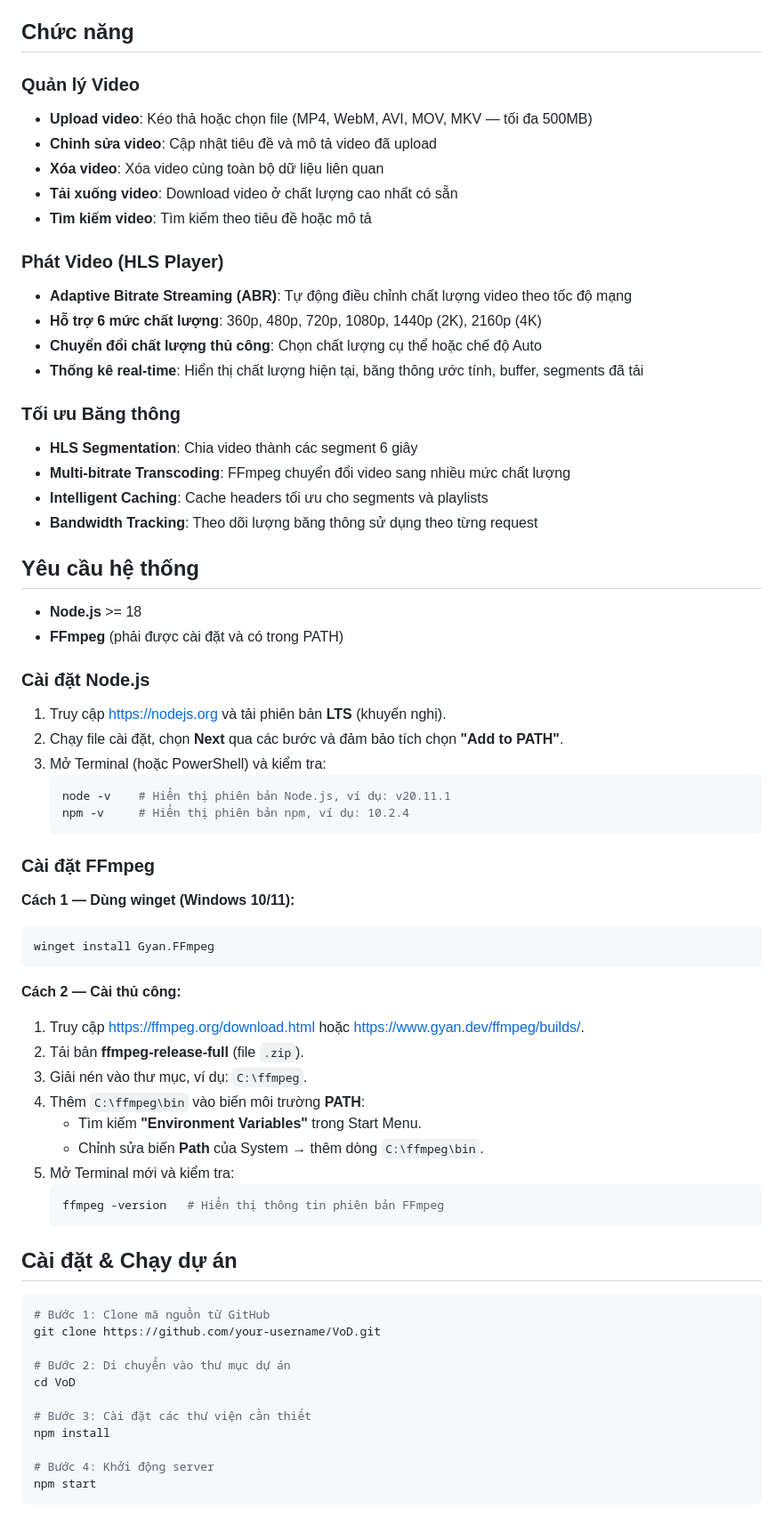
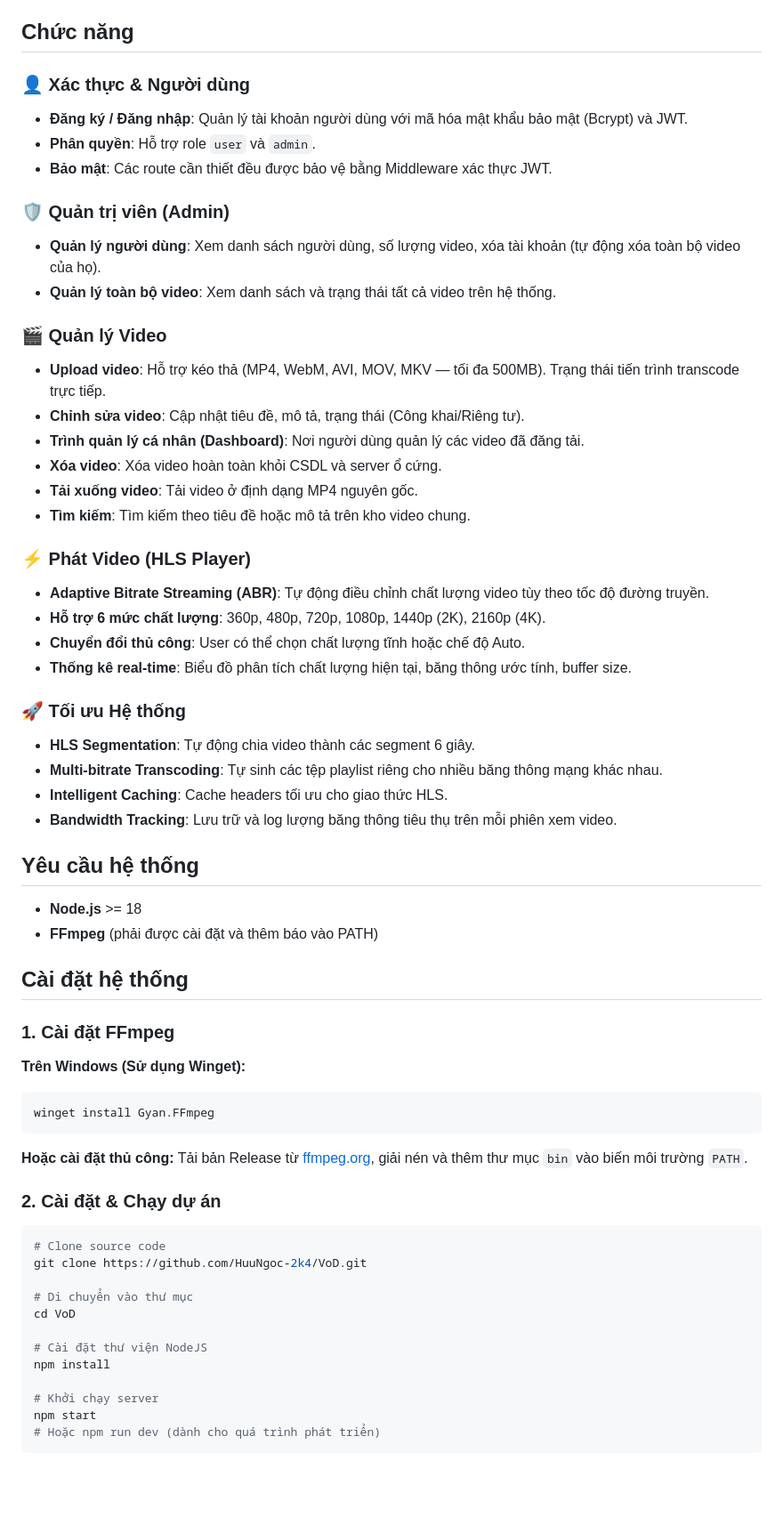
Before and after one commit to HuuNgoc-2k4/VoD, a Markdown page: README.md, the part around one of its changes. Shown at 89% size. Rendered like a GitHub page; blank space fills up the shorter version.

Commit message:
docs: Cập nhật README bổ sung tính năng Auth và Admin

````diff
--- a/README.md
+++ b/README.md
@@ -4,72 +4,62 @@ Website chia sẻ video tối ưu hóa băng thông sử dụng giao thức Vide
 
 ## Chức năng
 
-### Quản lý Video
-- **Upload video**: Kéo thả hoặc chọn file (MP4, WebM, AVI, MOV, MKV — tối đa 500MB)
-- **Chỉnh sửa video**: Cập nhật tiêu đề và mô tả video đã upload
-- **Xóa video**: Xóa video cùng toàn bộ dữ liệu liên quan
-- **Tải xuống video**: Download video ở chất lượng cao nhất có sẵn
-- **Tìm kiếm video**: Tìm kiếm theo tiêu đề hoặc mô tả
+### 👤 Xác thực & Người dùng
+- **Đăng ký / Đăng nhập**: Quản lý tài khoản người dùng với mã hóa mật khẩu bảo mật (Bcrypt) và JWT.
+- **Phân quyền**: Hỗ trợ role `user` và `admin`.
+- **Bảo mật**: Các route cần thiết đều được bảo vệ bằng Middleware xác thực JWT.
 
-### Phát Video (HLS Player)
-- **Adaptive Bitrate Streaming (ABR)**: Tự động điều chỉnh chất lượng video theo tốc độ mạng
-- **Hỗ trợ 6 mức chất lượng**: 360p, 480p, 720p, 1080p, 1440p (2K), 2160p (4K)
-- **Chuyển đổi chất lượng thủ công**: Chọn chất lượng cụ thể hoặc chế độ Auto
-- **Thống kê real-time**: Hiển thị chất lượng hiện tại, băng thông ước tính, buffer, segments đã tải
+### 🛡️ Quản trị viên (Admin)
+- **Quản lý người dùng**: Xem danh sách người dùng, số lượng video, xóa tài khoản (tự động xóa toàn bộ video của họ).
+- **Quản lý toàn bộ video**: Xem danh sách và trạng thái tất cả video trên hệ thống.
 
-### Tối ưu Băng thông
-- **HLS Segmentation**: Chia video thành các segment 6 giây
-- **Multi-bitrate Transcoding**: FFmpeg chuyển đổi video sang nhiều mức chất lượng
-- **Intelligent Caching**: Cache headers tối ưu cho segments và playlists
-- **Bandwidth Tracking**: Theo dõi lượng băng thông sử dụng theo từng request
+### 🎬 Quản lý Video
+- **Upload video**: Hỗ trợ kéo thả (MP4, WebM, AVI, MOV, MKV — tối đa 500MB). Trạng thái tiến trình transcode trực tiếp.
+- **Chỉnh sửa video**: Cập nhật tiêu đề, mô tả, trạng thái (Công khai/Riêng tư).
+- **Trình quản lý cá nhân (Dashboard)**: Nơi người dùng quản lý các video đã đăng tải.
+- **Xóa video**: Xóa video hoàn toàn khỏi CSDL và server ổ cứng.
+- **Tải xuống video**: Tải video ở định dạng MP4 nguyên gốc.
+- **Tìm kiếm**: Tìm kiếm theo tiêu đề hoặc mô tả trên kho video chung.
+
+### ⚡ Phát Video (HLS Player)
+- **Adaptive Bitrate Streaming (ABR)**: Tự động điều chỉnh chất lượng video tùy theo tốc độ đường truyền.
+- **Hỗ trợ 6 mức chất lượng**: 360p, 480p, 720p, 1080p, 1440p (2K), 2160p (4K).
+- **Chuyển đổi thủ công**: User có thể chọn chất lượng tĩnh hoặc chế độ Auto.
+- **Thống kê real-time**: Biểu đồ phân tích chất lượng hiện tại, băng thông ước tính, buffer size.
+
+### 🚀 Tối ưu Hệ thống
+- **HLS Segmentation**: Tự động chia video thành các segment 6 giây.
+- **Multi-bitrate Transcoding**: Tự sinh các tệp playlist riêng cho nhiều băng thông mạng khác nhau.
+- **Intelligent Caching**: Cache headers tối ưu cho giao thức HLS.
+- **Bandwidth Tracking**: Lưu trữ và log lượng băng thông tiêu thụ trên mỗi phiên xem video.
 
 ## Yêu cầu hệ thống
+- **Node.js** >= 18
+- **FFmpeg** (phải được cài đặt và thêm báo vào PATH)
 
-- **Node.js** >= 18
-- **FFmpeg** (phải được cài đặt và có trong PATH)
+## Cài đặt hệ thống
 
-### Cài đặt Node.js
-
-1. Truy cập [https://nodejs.org](https://nodejs.org) và tải phiên bản **LTS** (khuyến nghị).
-2. Chạy file cài đặt, chọn **Next** qua các bước và đảm bảo tích chọn **"Add to PATH"**.
-3. Mở Terminal (hoặc PowerShell) và kiểm tra:
-   ```bash
-   node -v    # Hiển thị phiên bản Node.js, ví dụ: v20.11.1
-   npm -v     # Hiển thị phiên bản npm, ví dụ: 10.2.4
-   ```
-
-### Cài đặt FFmpeg
-
-**Cách 1 — Dùng winget (Windows 10/11):**
+### 1. Cài đặt FFmpeg
+**Trên Windows (Sử dụng Winget):**
 ```bash
 winget install Gyan.FFmpeg
 ```
 
-**Cách 2 — Cài thủ công:**
-1. Truy cập [https://ffmpeg.org/download.html](https://ffmpeg.org/download.html) hoặc [https://www.gyan.dev/ffmpeg/builds/](https://www.gyan.dev/ffmpeg/builds/).
-2. Tải bản **ffmpeg-release-full** (file `.zip`).
-3. Giải nén vào thư mục, ví dụ: `C:\ffmpeg`.
-4. Thêm `C:\ffmpeg\bin` vào biến môi trường **PATH**:
-   - Tìm kiếm **"Environment Variables"** trong Start Menu.
-   - Chỉnh sửa biến **Path** của System → thêm dòng `C:\ffmpeg\bin`.
-5. Mở Terminal mới và kiểm tra:
-   ```bash
-   ffmpeg -version   # Hiển thị thông tin phiên bản FFmpeg
-   ```
+**Hoặc cài đặt thủ công:** Tải bản Release từ [ffmpeg.org](https://ffmpeg.org/download.html), giải nén và thêm thư mục `bin` vào biến môi trường `PATH`.
 
-## Cài đặt & Chạy dự án
+### 2. Cài đặt & Chạy dự án
+```bash
+# Clone source code
+git clone https://github.com/HuuNgoc-2k4/VoD.git
 
-```bash
-# Bước 1: Clone mã nguồn từ GitHub
-git clone https://github.com/your-username/VoD.git
-
-# Bước 2: Di chuyển vào thư mục dự án
+# Di chuyển vào thư mục
 cd VoD
 
-# Bước 3: Cài đặt các thư viện cần thiết
+# Cài đặt thư viện NodeJS
 npm install
 
-# Bước 4: Khởi động server
+# Khởi chạy server
 npm start
+# Hoặc npm run dev (dành cho quá trình phát triển)
 ```
 
````
Also changed, not shown: other parts of README.md (+14 -71 lines).
